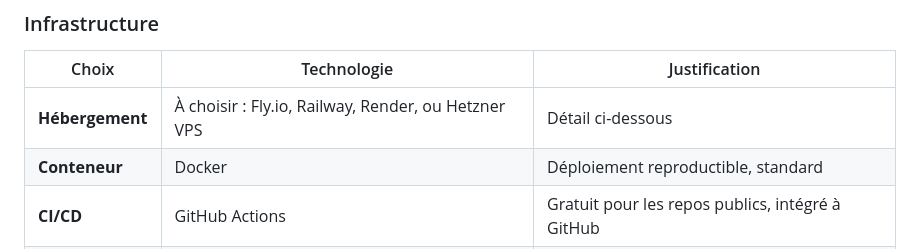
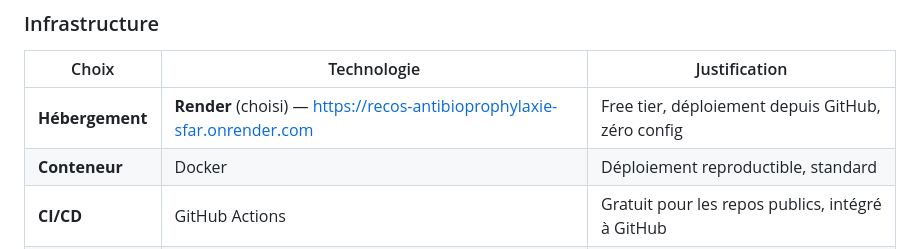
Before and after one commit to tomboulier/recos-antibioprophylaxie-SFAR, a Markdown page: docs/architecture-antibioprophylaxie-sfar-2026-02-16.md, the part around the change. GitHub-like rendering.

```diff
--- a/docs/architecture-antibioprophylaxie-sfar-2026-02-16.md
+++ b/docs/architecture-antibioprophylaxie-sfar-2026-02-16.md
@@ -156,7 +156,7 @@ Chaque niveau sera testé avec Mistral, Claude et GPT-4 pour une matrice complè
 
 | Choix | Technologie | Justification |
 |-------|-------------|---------------|
-| **Hébergement** | À choisir : Fly.io, Railway, Render, ou Hetzner VPS | Détail ci-dessous |
+| **Hébergement** | **Render** (choisi) — https://recos-antibioprophylaxie-sfar.onrender.com | Free tier, déploiement depuis GitHub, zéro config |
 | **Conteneur** | Docker | Déploiement reproductible, standard |
 | **CI/CD** | GitHub Actions | Gratuit pour les repos publics, intégré à GitHub |
 | **Domaine** | Optionnel (sous-domaine gratuit du provider) | Domaine custom en V2 si besoin |
```
Also changed, not shown: README.md (+9 -1 lines), docs/sprint-plan-antibioprophylaxie-sfar-2026-02-16.md (+1 -1 lines).
